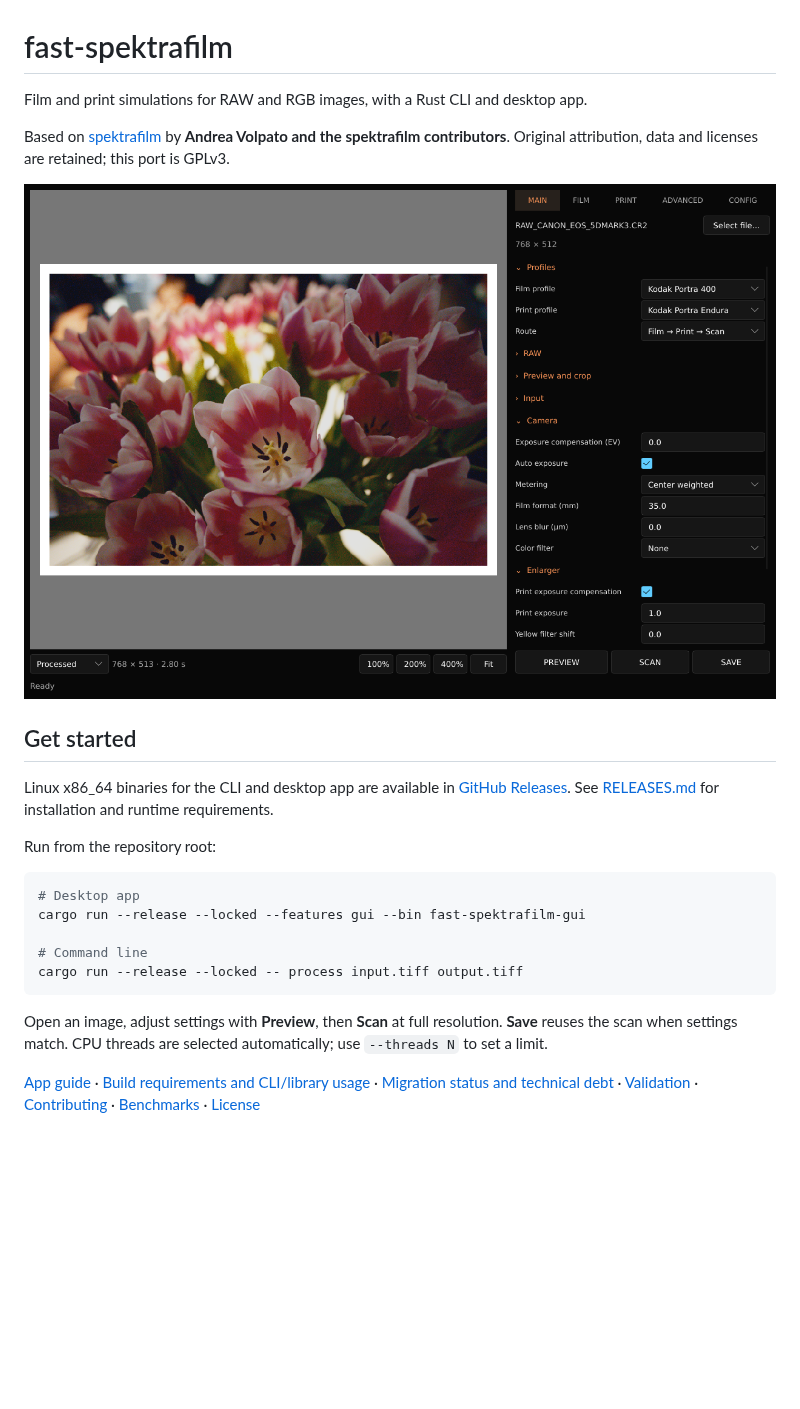
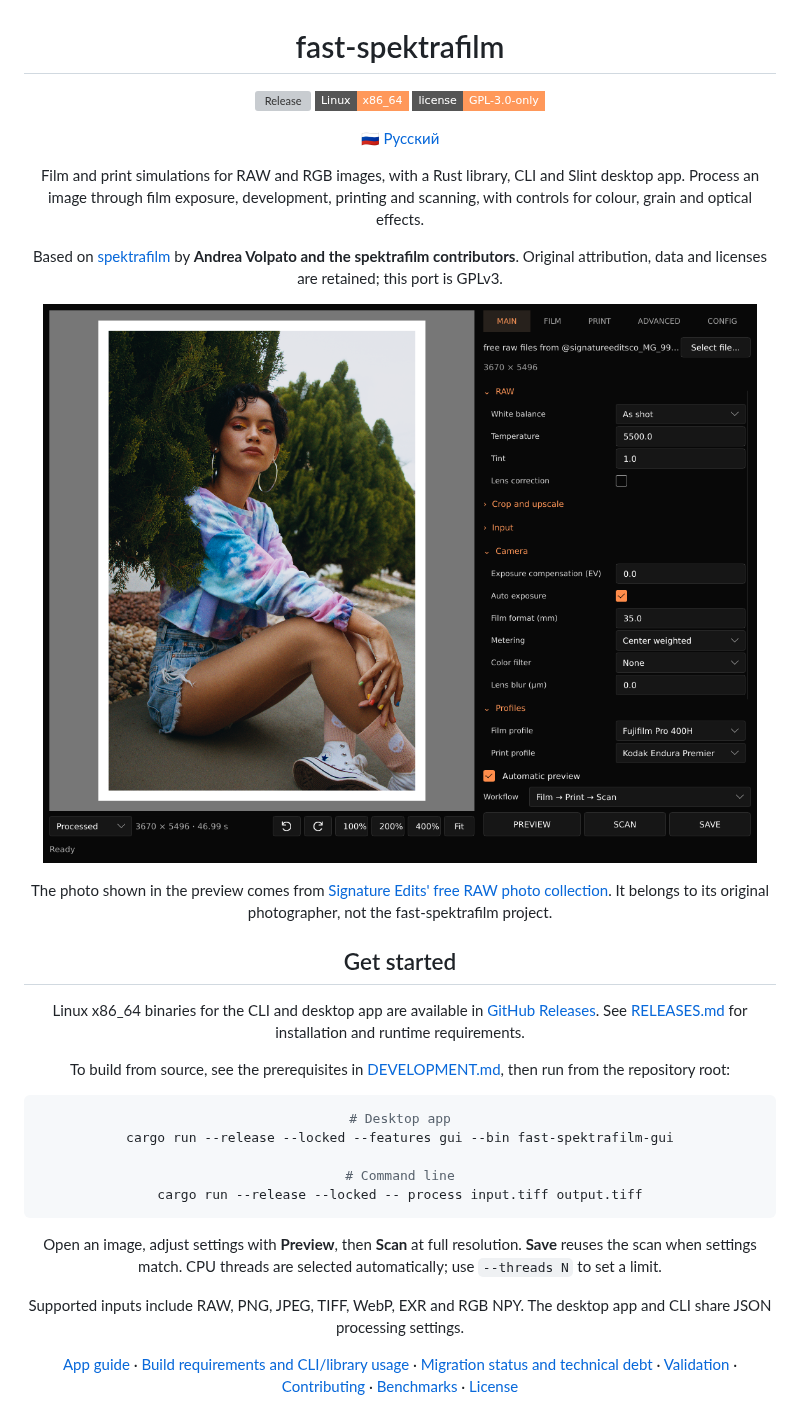
Before and after one commit to dmitryprikhunov/fast-spektrafilm, a Markdown page: README.md, the part around one of its changes. Drawn GitHub-style; pictures changed too: docs/images/interface.png; badges without logos; blank space fills up the shorter version; grey boxes are pictures that could not be loaded.

Commit message:
docs: refresh README preview and add Russian translation

````diff
--- a/README.md
+++ b/README.md
@@ -1,6 +3,14 @@
 # fast-spektrafilm
 
-Film and print simulations for RAW and RGB images, with a Rust CLI and desktop app.
+[![Release](https://img.shields.io/github/v/release/dmitryprikhunov/fast-spektrafilm?label=release&style=flat-square&color=ff985a)](https://github.com/dmitryprikhunov/fast-spektrafilm/releases/latest)
+[![Linux x86_64](https://img.shields.io/badge/Linux-x86__64-ff985a?style=flat-square)](RELEASES.md)
+[![License: GPL-3.0-only](https://img.shields.io/badge/license-GPL--3.0--only-ff985a?style=flat-square)](LICENSE)
+
+[🇷🇺 Русский](README.ru.md)
+
+Film and print simulations for RAW and RGB images, with a Rust library, CLI and
+Slint desktop app. Process an image through film exposure, development, printing
+and scanning, with controls for colour, grain and optical effects.
 
 Based on [spektrafilm](https://github.com/andreavolpato/spektrafilm/tree/28bf883e1672e884307edc75852549376e13644e)
 by **Andrea Volpato and the spektrafilm contributors**. Original attribution,
@@ -8,13 +18,18 @@ data and licenses are retained; this port is GPLv3.
 
 ![Desktop interface showing a processed RAW photo and film controls](docs/images/interface.png)
 
+The photo shown in the preview comes from
+[Signature Edits' free RAW photo collection](https://www.signatureedits.com/free-raw-photos/).
+It belongs to its original photographer, not the fast-spektrafilm project.
+
 ## Get started
 
 Linux x86_64 binaries for the CLI and desktop app are available in
 [GitHub Releases](https://github.com/dmitryprikhunov/fast-spektrafilm/releases).
 See [RELEASES.md](RELEASES.md) for installation and runtime requirements.
 
-Run from the repository root:
+To build from source, see the prerequisites in [DEVELOPMENT.md](DEVELOPMENT.md),
+then run from the repository root:
 
 ```sh
 # Desktop app
@@ -28,6 +43,9 @@ Open an image, adjust settings with **Preview**, then **Scan** at full resolutio
 **Save** reuses the scan when settings match. CPU threads are selected automatically;
 use `--threads N` to set a limit.
 
+Supported inputs include RAW, PNG, JPEG, TIFF, WebP, EXR and RGB NPY. The desktop
+app and CLI share JSON processing settings.
+
 [App guide](GUI.md) · [Build requirements and CLI/library usage](DEVELOPMENT.md) ·
 [Migration status and technical debt](MIGRATION.md) · [Validation](VALIDATION.md) ·
 [Contributing](CONTRIBUTING.md) · [Benchmarks](BENCHMARKS.md) · [License](LICENSE)
````
Also changed, not shown: other parts of README.md (+4 -0 lines), README.ru.md (added, +63 -0 lines).
